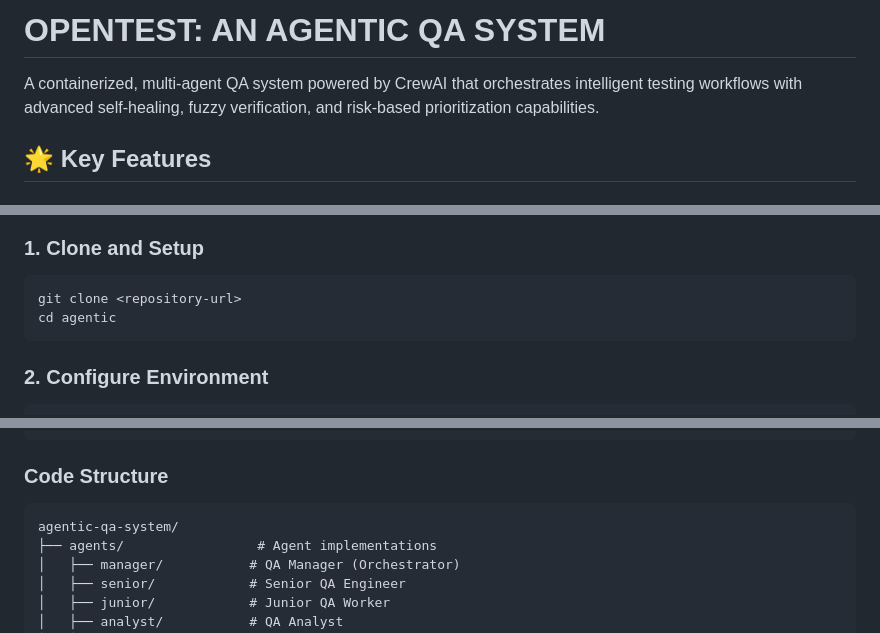
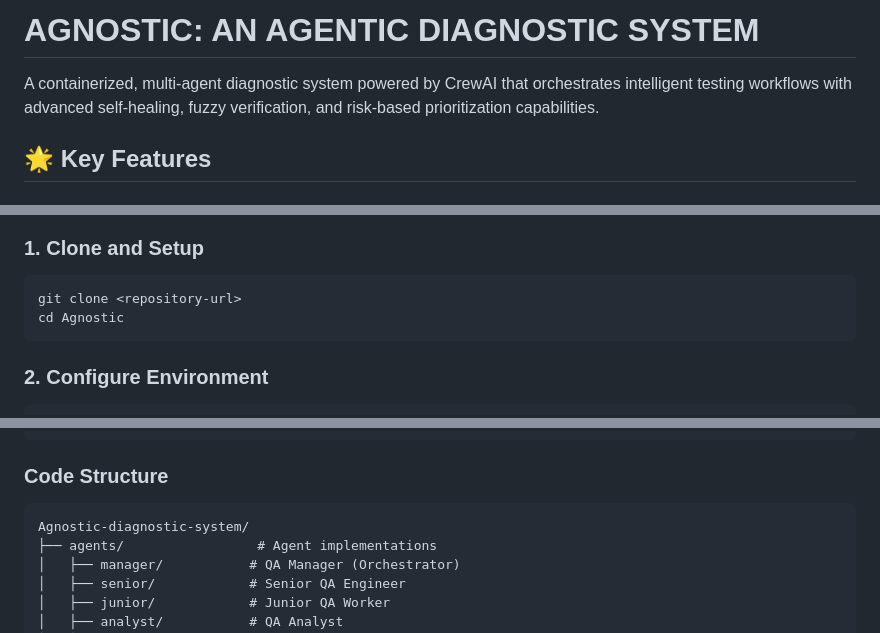
Before and after one commit to MacCracken/Agnostic, a Markdown page: README.md, 3 parts joined by grey strips. Rendered like a GitHub page.

Commit message:
renaming

````diff
--- a/README.md
+++ b/README.md
@@ -1,6 +1,6 @@
-# OPENTEST: AN AGENTIC QA SYSTEM
+# AGNOSTIC: AN AGENTIC DIAGNOSTIC SYSTEM
 
-A containerized, multi-agent QA system powered by CrewAI that orchestrates intelligent testing workflows with advanced self-healing, fuzzy verification, and risk-based prioritization capabilities.
+A containerized, multi-agent diagnostic system powered by CrewAI that orchestrates intelligent testing workflows with advanced self-healing, fuzzy verification, and risk-based prioritization capabilities.
 
 ## 🌟 Key Features
 
@@ -71,7 +71,7 @@ A containerized, multi-agent QA system powered by CrewAI that orchestrates intel
 
 ```bash
 git clone <repository-url>
-cd agentic
+cd Agnostic
 ```
 
 ### 2. Configure Environment
@@ -377,7 +377,7 @@ docker-compose -f docker-compose.dev.yml up
 ### Code Structure
 
 ```
-agentic-qa-system/
+Agnostic-diagnostic-system/
 ├── agents/                 # Agent implementations
 │   ├── manager/           # QA Manager (Orchestrator)
 │   ├── senior/            # Senior QA Engineer
````
